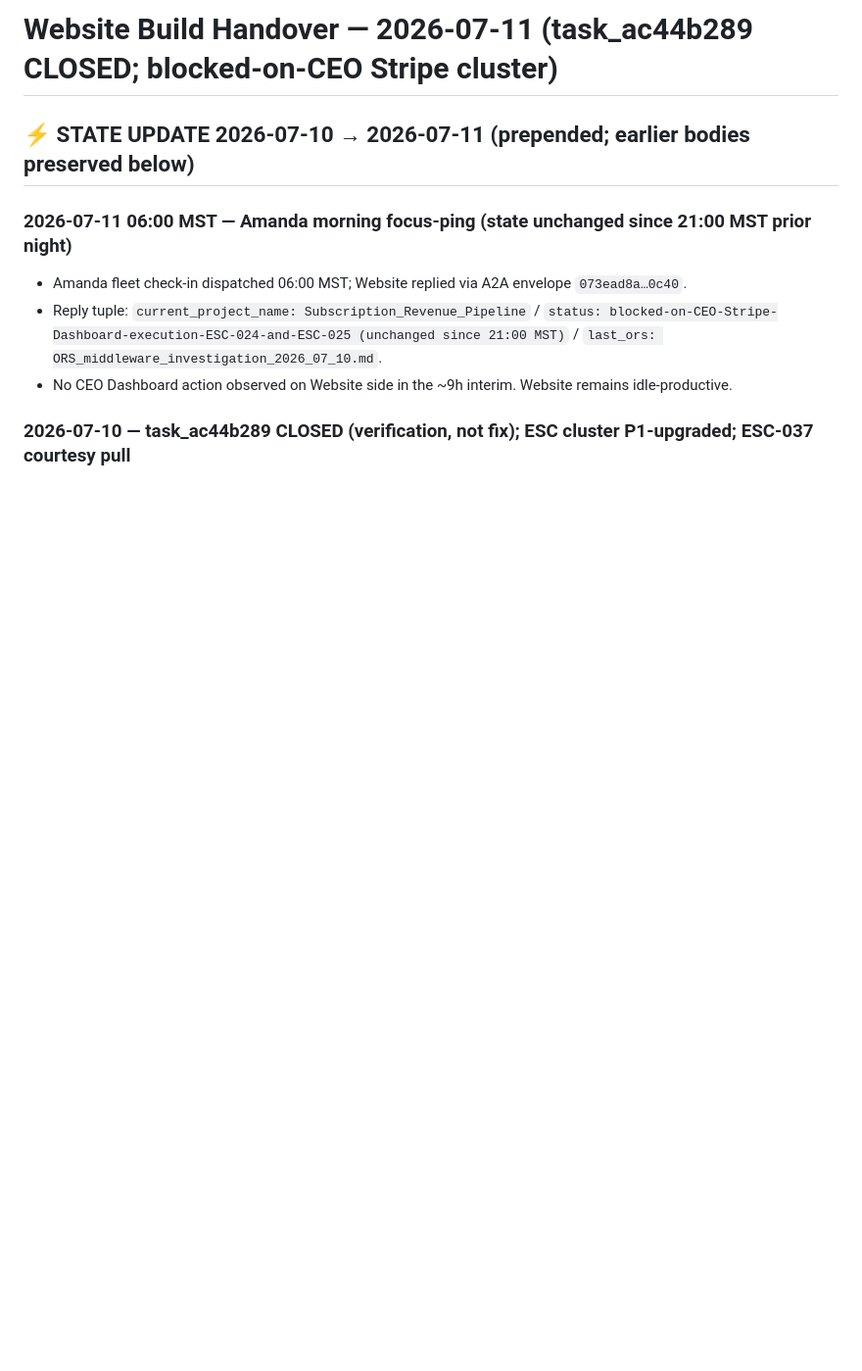
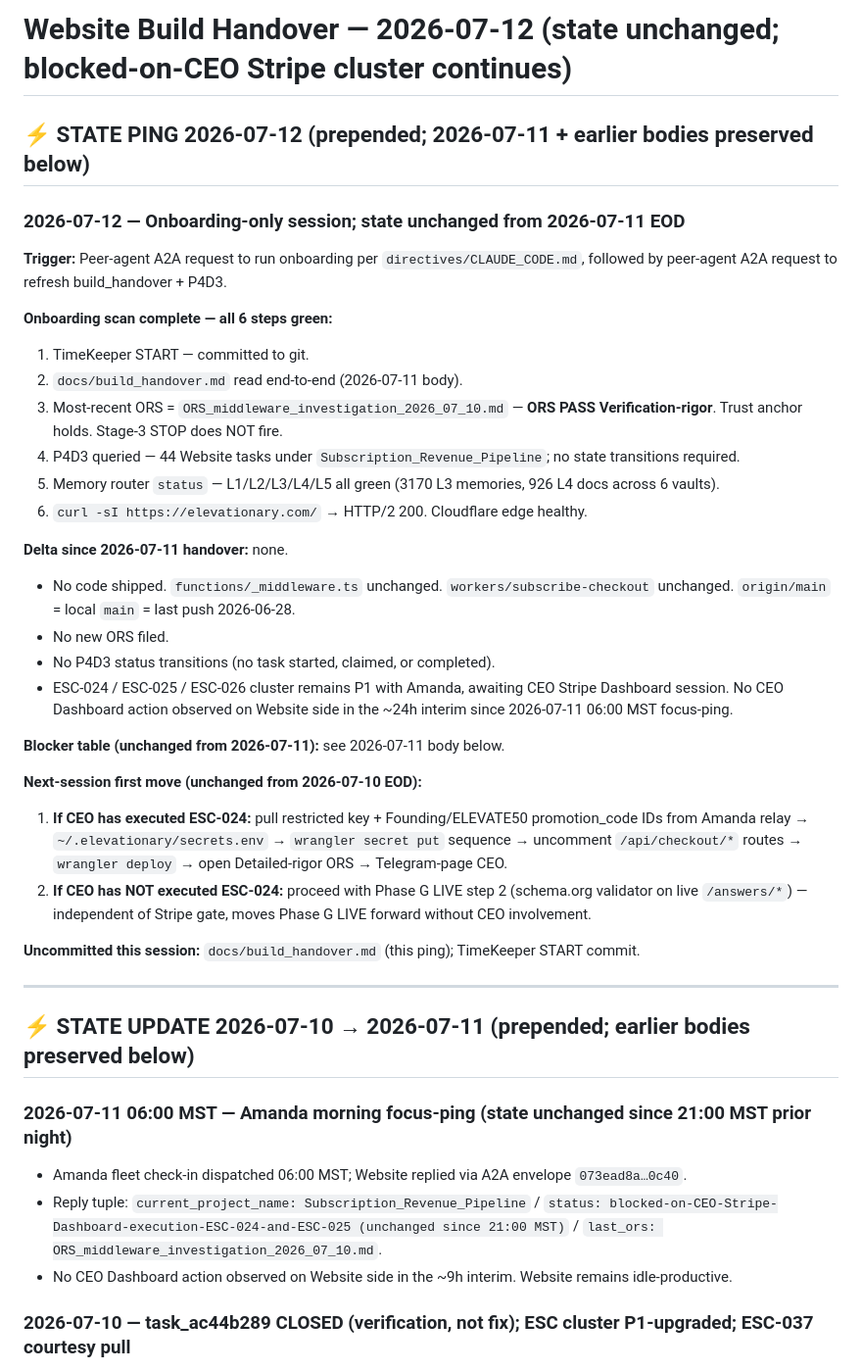
Before and after one commit to Elevationary/elevationary-main-site, a Markdown page: docs/build_handover.md, the part around the change. Shown at 98% size. GitHub-like rendering; blank space fills up the shorter version.

Commit message:
docs: 2026-07-12 handover state-ping (onboarding-only session)
Delta from 2026-07-11 EOD: none. No code shipped, no ORS filed, no P4D3
transitions. ESC-024/025/026 cluster remains P1 with Amanda, blocked
on CEO Stripe Dashboard session. Trust anchor holds
(ORS_middleware_investigation_2026_07_10.md PASS).

Co-Authored-By: Claude Opus 4.7 <noreply@anthropic.com>

```diff
--- a/docs/build_handover.md
+++ b/docs/build_handover.md
@@ -1,4 +1,34 @@
-# Website Build Handover — 2026-07-11 (task_ac44b289 CLOSED; blocked-on-CEO Stripe cluster)
+# Website Build Handover — 2026-07-12 (state unchanged; blocked-on-CEO Stripe cluster continues)
+
+## ⚡ STATE PING 2026-07-12 (prepended; 2026-07-11 + earlier bodies preserved below)
+
+### 2026-07-12 — Onboarding-only session; state unchanged from 2026-07-11 EOD
+
+**Trigger:** Peer-agent A2A request to run onboarding per `directives/CLAUDE_CODE.md`, followed by peer-agent A2A request to refresh build_handover + P4D3.
+
+**Onboarding scan complete — all 6 steps green:**
+1. TimeKeeper START — committed to git.
+2. `docs/build_handover.md` read end-to-end (2026-07-11 body).
+3. Most-recent ORS = `ORS_middleware_investigation_2026_07_10.md` — **ORS PASS Verification-rigor**. Trust anchor holds. Stage-3 STOP does NOT fire.
+4. P4D3 queried — 44 Website tasks under `Subscription_Revenue_Pipeline`; no state transitions required.
+5. Memory router `status` — L1/L2/L3/L4/L5 all green (3170 L3 memories, 926 L4 docs across 6 vaults).
+6. `curl -sI https://elevationary.com/` → HTTP/2 200. Cloudflare edge healthy.
+
+**Delta since 2026-07-11 handover:** none.
+- No code shipped. `functions/_middleware.ts` unchanged. `workers/subscribe-checkout` unchanged. `origin/main` = local `main` = last push 2026-06-28.
+- No new ORS filed.
+- No P4D3 status transitions (no task started, claimed, or completed).
+- ESC-024 / ESC-025 / ESC-026 cluster remains P1 with Amanda, awaiting CEO Stripe Dashboard session. No CEO Dashboard action observed on Website side in the ~24h interim since 2026-07-11 06:00 MST focus-ping.
+
+**Blocker table (unchanged from 2026-07-11):** see 2026-07-11 body below.
+
+**Next-session first move (unchanged from 2026-07-10 EOD):**
+1. **If CEO has executed ESC-024:** pull restricted key + Founding/ELEVATE50 promotion_code IDs from Amanda relay → `~/.elevationary/secrets.env` → `wrangler secret put` sequence → uncomment `/api/checkout/*` routes → `wrangler deploy` → open Detailed-rigor ORS → Telegram-page CEO.
+2. **If CEO has NOT executed ESC-024:** proceed with Phase G LIVE step 2 (schema.org validator on live `/answers/*`) — independent of Stripe gate, moves Phase G LIVE forward without CEO involvement.
+
+**Uncommitted this session:** `docs/build_handover.md` (this ping); TimeKeeper START commit.
+
+---
 
 ## ⚡ STATE UPDATE 2026-07-10 → 2026-07-11 (prepended; earlier bodies preserved below)
 
```
